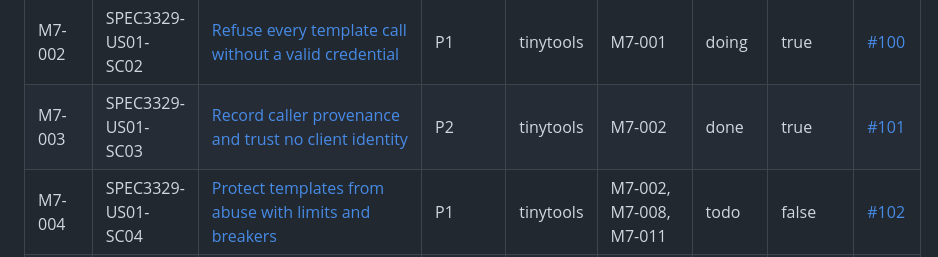
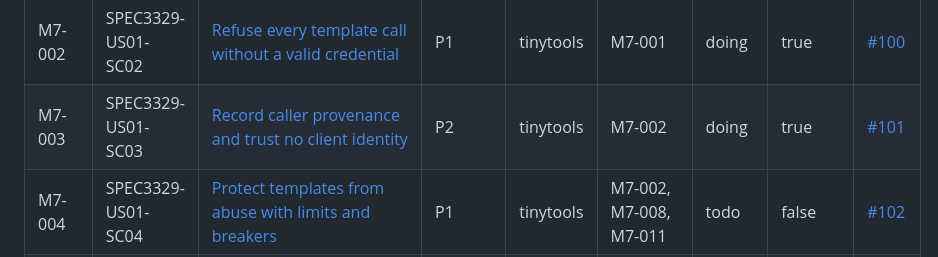
Before and after one commit to lowlandtech/tinytools, a Markdown page: docs/workitems/README.md, the part around the change. Drawn GitHub-style.

Commit message:
docs(SPEC3329-US01-SC03): return mismatched result vocabulary #101

```diff
--- a/docs/workitems/README.md
+++ b/docs/workitems/README.md
@@ -61,7 +61,7 @@
 | M6-009 | SPEC3315-US02-SC02 | [Keep template API routes independent of plugin identity](done/SPEC3315.US02.SC02.resource-based-template-api-routes.md) | P1 | tinytools | M6-003 | done | true | [#85](https://github.com/lowlandtech/tinytools/issues/85) |
 | M7-001 | SPEC3329-US01-SC01 | [Prove every template endpoint with real requests](done/SPEC3329.US01.SC01.base-endpoint-coverage.md) | P1 | tinytools | None | done | true | [#99](https://github.com/lowlandtech/tinytools/issues/99) |
 | M7-002 | SPEC3329-US01-SC02 | [Refuse every template call without a valid credential](doing/SPEC3329.US01.SC02.caller-authorization.md) | P1 | tinytools | M7-001 | doing | true | [#100](https://github.com/lowlandtech/tinytools/issues/100) |
-| M7-003 | SPEC3329-US01-SC03 | [Record caller provenance and trust no client identity](done/SPEC3329.US01.SC03.caller-provenance.md) | P2 | tinytools | M7-002 | done | true | [#101](https://github.com/lowlandtech/tinytools/issues/101) |
+| M7-003 | SPEC3329-US01-SC03 | [Record caller provenance and trust no client identity](doing/SPEC3329.US01.SC03.caller-provenance.md) | P2 | tinytools | M7-002 | doing | true | [#101](https://github.com/lowlandtech/tinytools/issues/101) |
 | M7-004 | SPEC3329-US01-SC04 | [Protect templates from abuse with limits and breakers](todo/SPEC3329.US01.SC04.endpoint-protection.md) | P1 | tinytools | M7-002, M7-008, M7-011 | todo | false | [#102](https://github.com/lowlandtech/tinytools/issues/102) |
 | M7-005 | SPEC3329-US01-SC05 | [Publish and verify the template OpenAPI contract](todo/SPEC3329.US01.SC05.documented-endpoint-contracts.md) | P1 | tinytools | M7-001, M7-006 | todo | true | [#103](https://github.com/lowlandtech/tinytools/issues/103) |
 | M7-006 | SPEC3329-US01-SC06 | [Keep template request and response shapes conventional](todo/SPEC3329.US01.SC06.request-response-conventions.md) | P2 | tinytools | M7-001 | todo | true | [#104](https://github.com/lowlandtech/tinytools/issues/104) |
```
Also changed, not shown: 2 other files.
